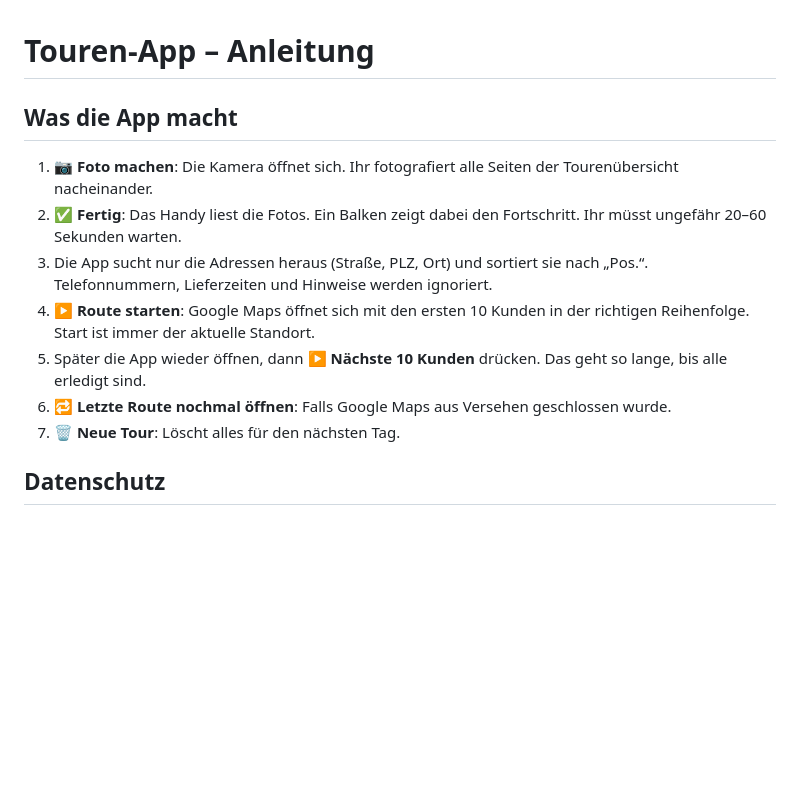
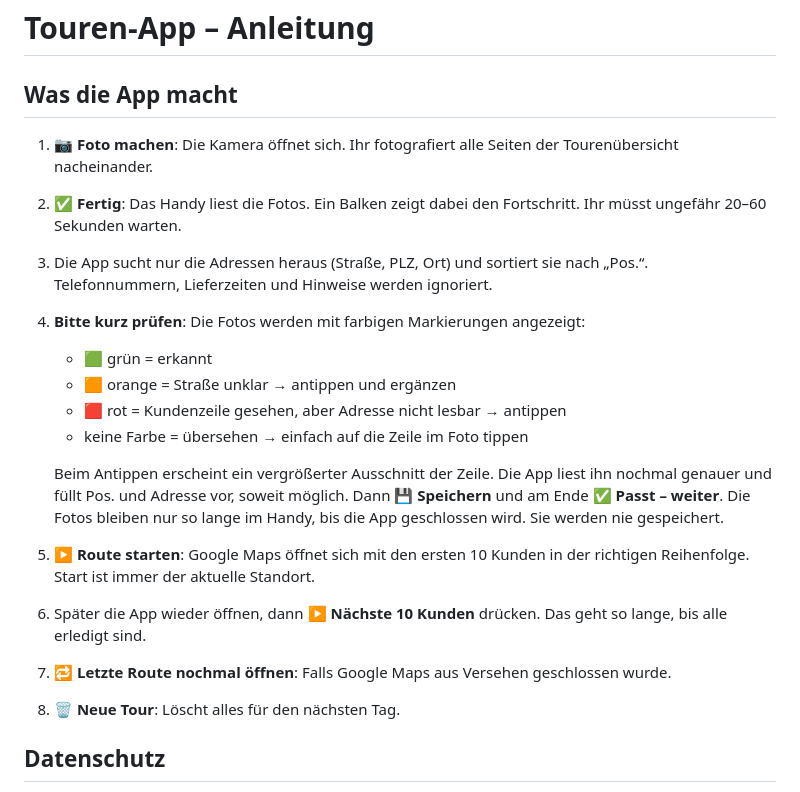
Before and after one commit to 8f47h26rzh-alt/tour, a Markdown page: ANLEITUNG.md, the part around the change. GitHub-like rendering; blank space fills up the shorter version.

Commit message:
Prüf-Bildschirm: nicht erkannte Zeilen im Foto markieren und nachtragen

```diff
--- a/ANLEITUNG.md
+++ b/ANLEITUNG.md
@@ -6,11 +6,20 @@
 2. **✅ Fertig**: Das Handy liest die Fotos. Ein Balken zeigt dabei den Fortschritt. Ihr müsst ungefähr 20–60 Sekunden warten.
 3. Die App sucht nur die Adressen heraus (Straße, PLZ, Ort) und sortiert sie nach „Pos.“.
    Telefonnummern, Lieferzeiten und Hinweise werden ignoriert.
-4. **▶️ Route starten**: Google Maps öffnet sich mit den ersten 10 Kunden in der richtigen Reihenfolge.
+4. **Bitte kurz prüfen**: Die Fotos werden mit farbigen Markierungen angezeigt:
+   - 🟩 grün = erkannt
+   - 🟧 orange = Straße unklar → antippen und ergänzen
+   - 🟥 rot = Kundenzeile gesehen, aber Adresse nicht lesbar → antippen
+   - keine Farbe = übersehen → einfach auf die Zeile im Foto tippen
+
+   Beim Antippen erscheint ein vergrößerter Ausschnitt der Zeile. Die App liest ihn nochmal genauer
+   und füllt Pos. und Adresse vor, soweit möglich. Dann **💾 Speichern** und am Ende **✅ Passt – weiter**.
+   Die Fotos bleiben nur so lange im Handy, bis die App geschlossen wird. Sie werden nie gespeichert.
+5. **▶️ Route starten**: Google Maps öffnet sich mit den ersten 10 Kunden in der richtigen Reihenfolge.
    Start ist immer der aktuelle Standort.
-5. Später die App wieder öffnen, dann **▶️ Nächste 10 Kunden** drücken. Das geht so lange, bis alle erledigt sind.
-6. **🔁 Letzte Route nochmal öffnen**: Falls Google Maps aus Versehen geschlossen wurde.
-7. **🗑️ Neue Tour**: Löscht alles für den nächsten Tag.
+6. Später die App wieder öffnen, dann **▶️ Nächste 10 Kunden** drücken. Das geht so lange, bis alle erledigt sind.
+7. **🔁 Letzte Route nochmal öffnen**: Falls Google Maps aus Versehen geschlossen wurde.
+8. **🗑️ Neue Tour**: Löscht alles für den nächsten Tag.
 
 ## Datenschutz
 
```
